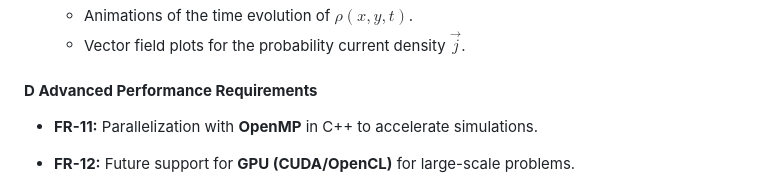
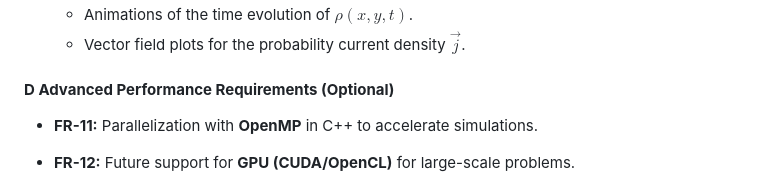
Before and after one commit to Julian-L-Avila-M/Dirac-Equation-Solver, a Markdown page: planning/requirements-engineering.md, the part around the change. Drawn GitHub-style.

Commit message:
Add optional to Advance Optimization.

```diff
--- a/planning/requirements-engineering.md
+++ b/planning/requirements-engineering.md
@@ -84,7 +84,7 @@ uses `matplotlib` to generate:
   - Animations of the time evolution of $\rho(x,y,t)$.
   - Vector field plots for the probability current density $\vec{j}$.
 
-#### **D Advanced Performance Requirements**
+#### **D Advanced Performance Requirements (Optional)**
 
 - **FR-11:** Parallelization with **OpenMP** in C++ to accelerate simulations.
 
```
